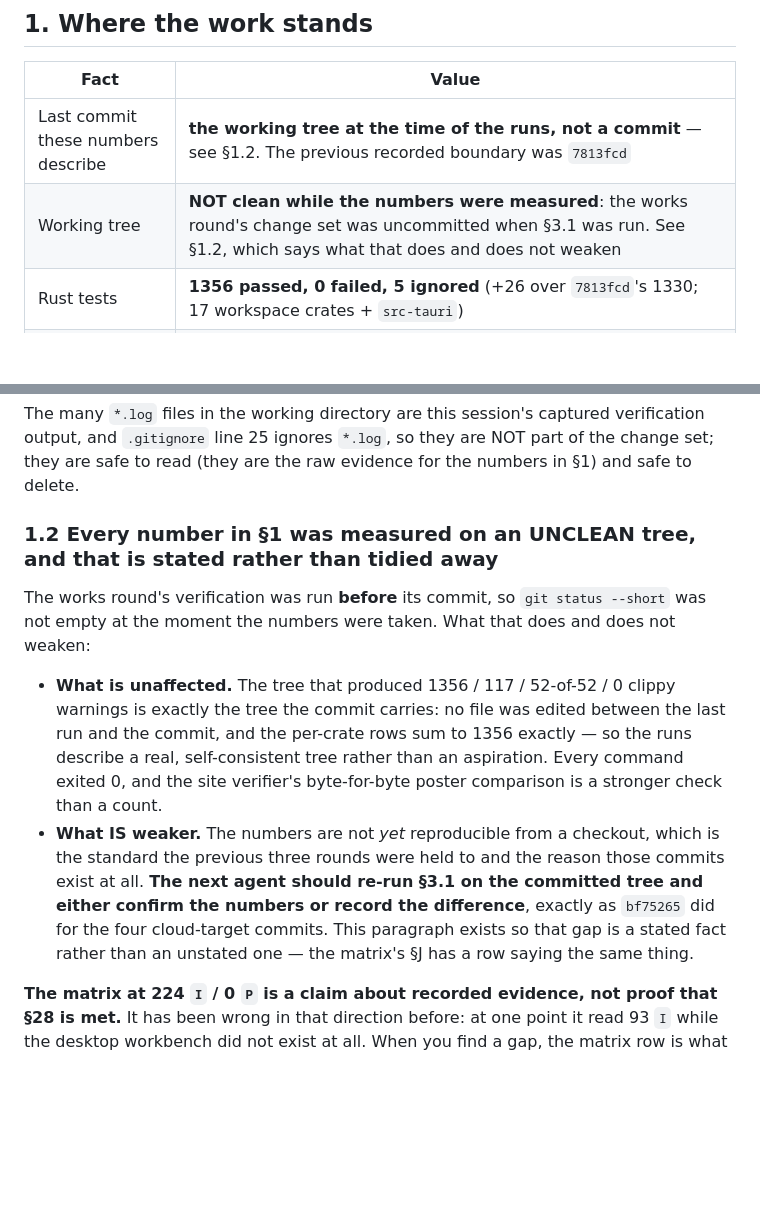
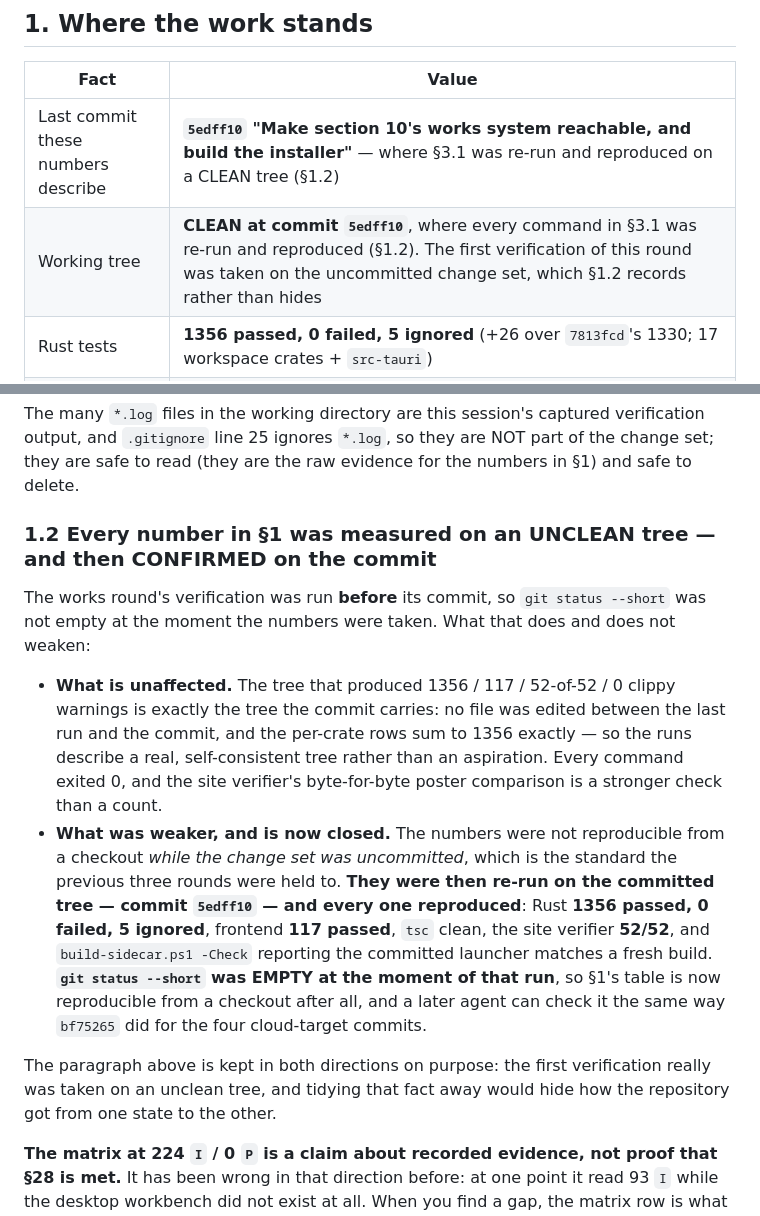
Before and after one commit to VellowK/Veloct-Blog, a Markdown page: PROCESSING.md, 2 parts joined by grey strips. GitHub-like rendering; blank space fills up the shorter version.

Commit message:
Confirm the works round's numbers on commit 5edff10, and say how they were first taken
The first verification was run on an uncommitted change set, so PROCESSING.md section
1.2 and the matrix's section J said so rather than implying a commit boundary that did
not exist. Every command was then re-run on the committed tree and every number
reproduced: 1356 Rust, 117 frontend, 52/52 site checks, 0 clippy warnings, and
build-sidecar.ps1 -Check reporting the committed launcher matches a fresh build.

The earlier row is KEPT, and so is the sentence describing it as unclean: tidying that
away would hide how the repository got from one state to the other, which is the same
rule the file applies to every superseded run above it.

```diff
--- a/PROCESSING.md
+++ b/PROCESSING.md
@@ -32,8 +32,8 @@ read the VENDOR before writing the code that talks to it — Pixabay's own docum
 
 | Fact | Value |
 |---|---|
-| Last commit these numbers describe | **the working tree at the time of the runs, not a commit** — see §1.2. The previous recorded boundary was `7813fcd` |
-| Working tree | **NOT clean while the numbers were measured**: the works round's change set was uncommitted when §3.1 was run. See §1.2, which says what that does and does not weaken |
+| Last commit these numbers describe | **`5edff10` "Make section 10's works system reachable, and build the installer"** — where §3.1 was re-run and reproduced on a CLEAN tree (§1.2) |
+| Working tree | **CLEAN at commit `5edff10`**, where every command in §3.1 was re-run and reproduced (§1.2). The first verification of this round was taken on the uncommitted change set, which §1.2 records rather than hides |
 | Rust tests | **1356 passed, 0 failed, 5 ignored** (+26 over `7813fcd`'s 1330; 17 workspace crates + `src-tauri`) |
 | Frontend tests | **117 passed** (vitest: 24 `frontmatter` + 57 `storageTargetForm` + 36 **`workForm`**) |
 | `clippy --workspace --all-targets` | **0 warnings** |
@@ -188,7 +188,7 @@ The many `*.log` files in the working directory are this session's captured veri
 `.gitignore` line 25 ignores `*.log`, so they are NOT part of the change set; they are safe to read
 (they are the raw evidence for the numbers in §1) and safe to delete.
 
-### 1.2 Every number in §1 was measured on an UNCLEAN tree, and that is stated rather than tidied away
+### 1.2 Every number in §1 was measured on an UNCLEAN tree — and then CONFIRMED on the commit
 
 The works round's verification was run **before** its commit, so `git status --short` was not empty at
 the moment the numbers were taken. What that does and does not weaken:
@@ -198,11 +198,16 @@ the moment the numbers were taken. What that does and does not weaken:
   per-crate rows sum to 1356 exactly — so the runs describe a real, self-consistent tree rather than an
   aspiration. Every command exited 0, and the site verifier's byte-for-byte poster comparison is a
   stronger check than a count.
-- **What IS weaker.** The numbers are not *yet* reproducible from a checkout, which is the standard the
-  previous three rounds were held to and the reason those commits exist at all. **The next agent should
-  re-run §3.1 on the committed tree and either confirm the numbers or record the difference**, exactly
-  as `bf75265` did for the four cloud-target commits. This paragraph exists so that gap is a stated
-  fact rather than an unstated one — the matrix's §J has a row saying the same thing.
+- **What was weaker, and is now closed.** The numbers were not reproducible from a checkout *while the
+  change set was uncommitted*, which is the standard the previous three rounds were held to. **They were
+  then re-run on the committed tree — commit `5edff10` — and every one reproduced**: Rust **1356 passed,
+  0 failed, 5 ignored**, frontend **117 passed**, `tsc` clean, the site verifier **52/52**, and
+  `build-sidecar.ps1 -Check` reporting the committed launcher matches a fresh build. **`git status
+  --short` was EMPTY at the moment of that run**, so §1's table is now reproducible from a checkout after
+  all, and a later agent can check it the same way `bf75265` did for the four cloud-target commits.
+
+The paragraph above is kept in both directions on purpose: the first verification really was taken on an
+unclean tree, and tidying that fact away would hide how the repository got from one state to the other.
 
 **The matrix at 224 `I` / 0 `P` is a claim about recorded evidence, not proof that §28 is met.**
 It has been wrong in that direction before: at one point it read 93 `I` while the desktop
```
Also changed, not shown: docs/spec/02-test-matrix.md (+2 -1 lines).
